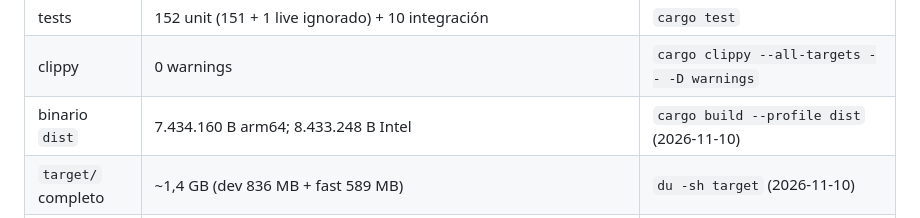
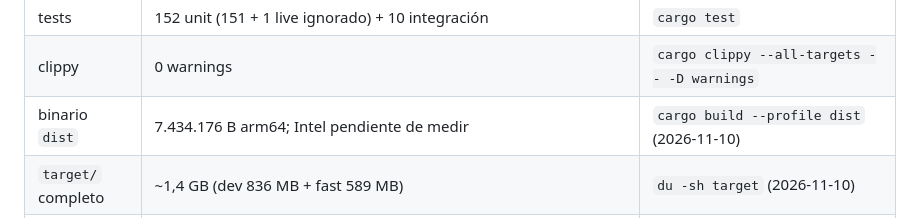
Before and after one commit to quicio/candil, a Markdown page: docs/HANDOFF.md, the part around the change. GitHub-like rendering.

```diff
--- a/docs/HANDOFF.md
+++ b/docs/HANDOFF.md
@@ -106,7 +106,7 @@ el mismo):
 | `covers/` | 4,2 MB (~98 KB/libro) | `du -sh` |
 | tests | 152 unit (151 + 1 live ignorado) + 10 integración | `cargo test` |
 | clippy | 0 warnings | `cargo clippy --all-targets -- -D warnings` |
-| binario `dist` | 7.434.160 B arm64; 8.433.248 B Intel | `cargo build --profile dist` (2026-11-10) |
+| binario `dist` | 7.434.176 B arm64; Intel pendiente de medir | `cargo build --profile dist` (2026-11-10) |
 | `target/` completo | ~1,4 GB (dev 836 MB + fast 589 MB) | `du -sh target` (2026-11-10) |
 | cambio de una línea | ~16 s | `cargo build --profile fast` (sin incremental) |
 | fixtures | `mini.epub` 2.517 B; `edge.epub` 1.854 B; `notes.epub` 2.183 B | `scripts/make_fixture.py` |
```
Also changed, not shown: README.md (+1 -1 lines), docs/img/library-content.jpg, 1 other file.
